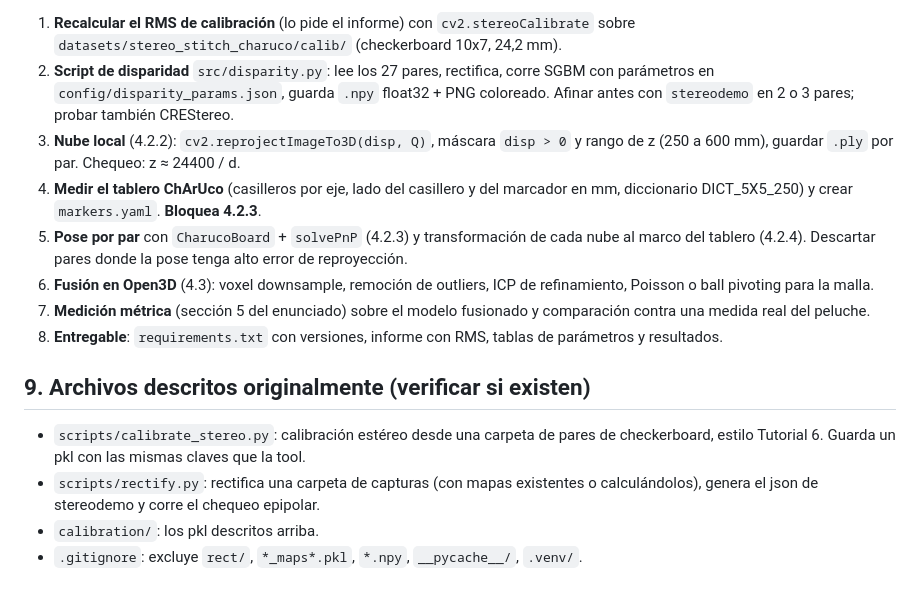
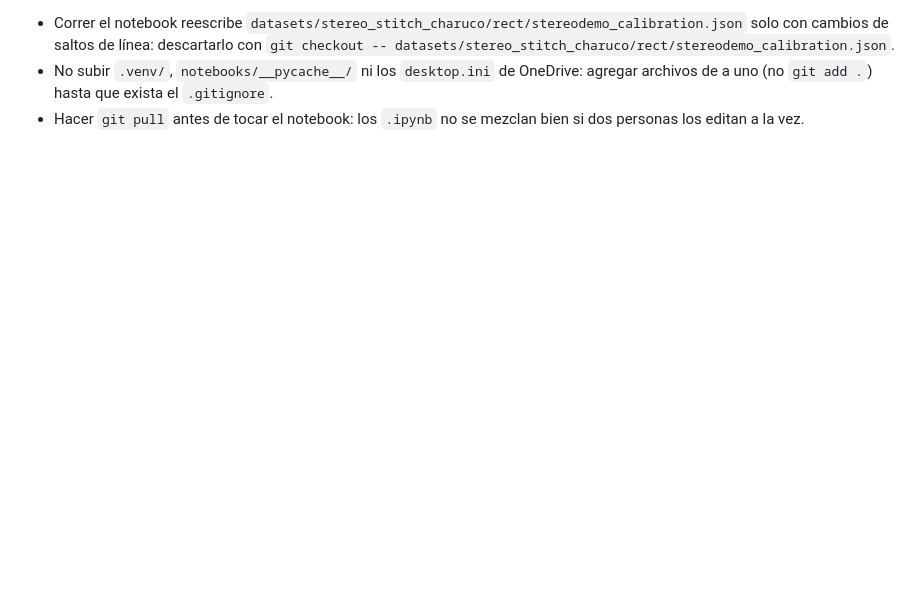
Before and after one commit to FrancoSandri/tp2_reconstruccion_3d, a Markdown page: CONTEXTO.md, the part around one of its changes. GitHub-like rendering; blank space fills up the shorter version.

```diff
--- a/CONTEXTO.md
+++ b/CONTEXTO.md
@@ -153,27 +126,8 @@ falta armar `requirements.txt` con versiones.
 
-1. **Recalcular el RMS de calibración** (lo pide el informe) con `cv2.stereoCalibrate`
-   sobre `datasets/stereo_stitch_charuco/calib/` (checkerboard 10x7, 24,2 mm).
-2. **Script de disparidad** `src/disparity.py`: lee los 27 pares, rectifica, corre SGBM con
-   parámetros en `config/disparity_params.json`, guarda `.npy` float32 + PNG coloreado.
-   Afinar antes con `stereodemo` en 2 o 3 pares; probar también CREStereo.
-3. **Nube local** (4.2.2): `cv2.reprojectImageTo3D(disp, Q)`, máscara `disp > 0` y rango de z
-   (250 a 600 mm), guardar `.ply` por par. Chequeo: z ≈ 24400 / d.
-4. **Medir el tablero ChArUco** (casilleros por eje, lado del casillero y del marcador en mm,
-   diccionario DICT_5X5_250) y crear `markers.yaml`. **Bloquea 4.2.3**.
-5. **Pose por par** con `CharucoBoard` + `solvePnP` (4.2.3) y transformación de cada nube al
-   marco del tablero (4.2.4). Descartar pares donde la pose tenga alto error de reproyección.
-6. **Fusión en Open3D** (4.3): voxel downsample, remoción de outliers, ICP de refinamiento,
-   Poisson o ball pivoting para la malla.
-7. **Medición métrica** (sección 5 del enunciado) sobre el modelo fusionado y comparación
-   contra una medida real del peluche.
-8. **Entregable**: `requirements.txt` con versiones, informe con RMS, tablas de parámetros
-   y resultados.
-
-## 9. Archivos descritos originalmente (verificar si existen)
-
-- `scripts/calibrate_stereo.py`: calibración estéreo desde una carpeta de pares de
-  checkerboard, estilo Tutorial 6. Guarda un pkl con las mismas claves que la tool.
-- `scripts/rectify.py`: rectifica una carpeta de capturas (con mapas existentes o
-  calculándolos), genera el json de stereodemo y corre el chequeo epipolar.
-- `calibration/`: los pkl descritos arriba.
-- `.gitignore`: excluye `rect/`, `*_maps*.pkl`, `*.npy`, `__pycache__/`, `.venv/`.
+- Correr el notebook reescribe `datasets/stereo_stitch_charuco/rect/stereodemo_calibration.json`
+  solo con cambios de saltos de línea: descartarlo con
+  `git checkout -- datasets/stereo_stitch_charuco/rect/stereodemo_calibration.json`.
+- No subir `.venv/`, `notebooks/__pycache__/` ni los `desktop.ini` de OneDrive: agregar archivos
+  de a uno (no `git add .`) hasta que exista el `.gitignore`.
+- Hacer `git pull` antes de tocar el notebook: los `.ipynb` no se mezclan bien si dos personas
+  los editan a la vez.
```
Also changed, not shown: other parts of CONTEXTO.md (+98 -125 lines).
